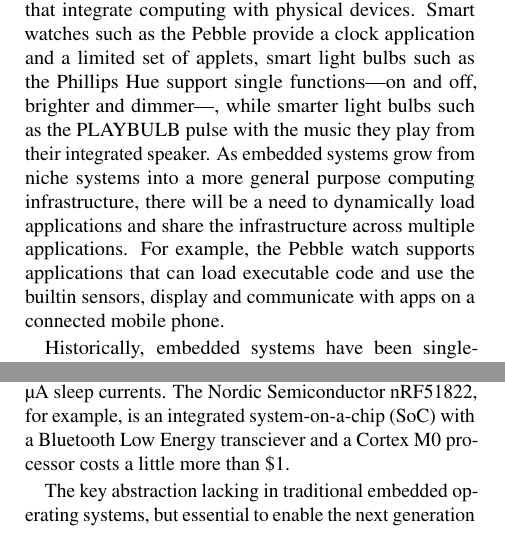
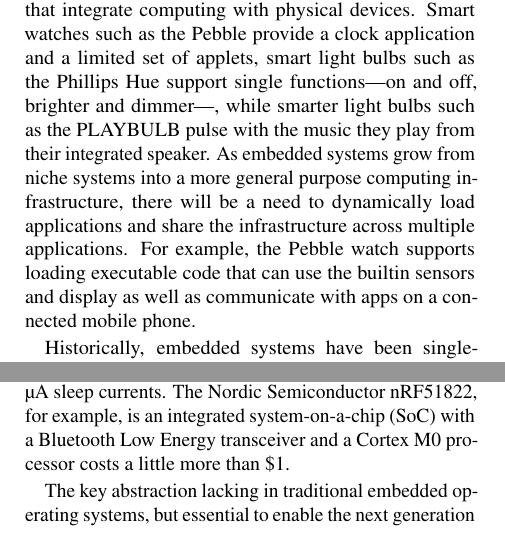
Before and after one commit to helena-project/hotos2015, a LaTeX paper (paper.tex, which reads intro.tex): two parts of the columns of page 1 of 5, joined at a grey line, cut so that both start at the same text. Compiled offline with pdfLaTeX; a LaTeX package or settings file that is missing is left out.

Commit message:
Incoroprate Laurynas's changes

```diff
--- a/intro.tex
+++ b/intro.tex
@@ -17,8 +17,8 @@ while smarter light bulbs such as the PLAYBULB pulse with the music they play
 from their integrated speaker.  As embedded systems grow from niche systems
 into a more general purpose computing infrastructure, there will be a need to
 dynamically load applications and share the infrastructure across multiple
-applications.  For example, the Pebble watch supports applications that can
-load executable code and use the builtin sensors, display and communicate with
+applications.  For example, the Pebble watch supports loading executable code
+that can use the builtin sensors and display as well as communicate with
 apps on a connected mobile phone.
 
 Historically,
@@ -38,8 +38,10 @@ memory protection, but no virtual memory. They provide many peripherals
 and bus interconnects (SPI, I2C, one-wire, UART/USART, etc.) and
 have sub-\uA sleep currents. The Nordic Semiconductor nRF51822, for example,
 is an integrated system-on-a-chip (SoC) with a Bluetooth Low Energy
-transciever and a Cortex M0 processor costs a little more than \$1.
+transceiver and a Cortex M0 processor costs a little more than \$1.
 
+%%it is not true for Contiki. You can compile your application, send the code
+% which will be open by os. Hence it is NOT linked into OS at compile time
 The key abstraction lacking in traditional embedded operating systems, but
 essential to enable the next generation of embedded devices is protection. In
 operating systems like TinyOS and Contiki, applications are linked into the
```
Also changed, not shown: intro.tex (5 more changed lines).
